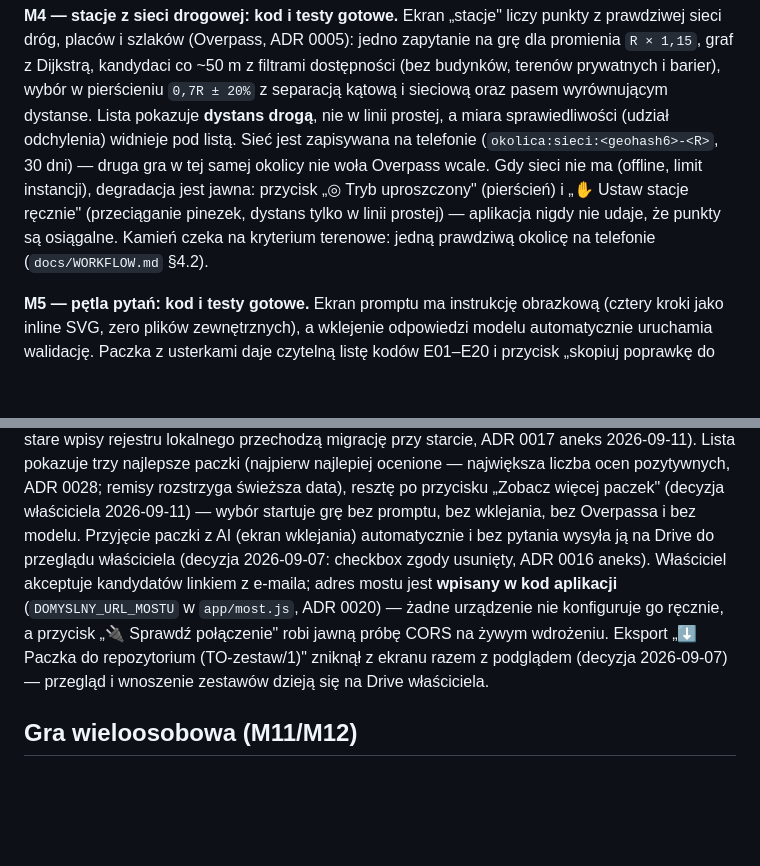
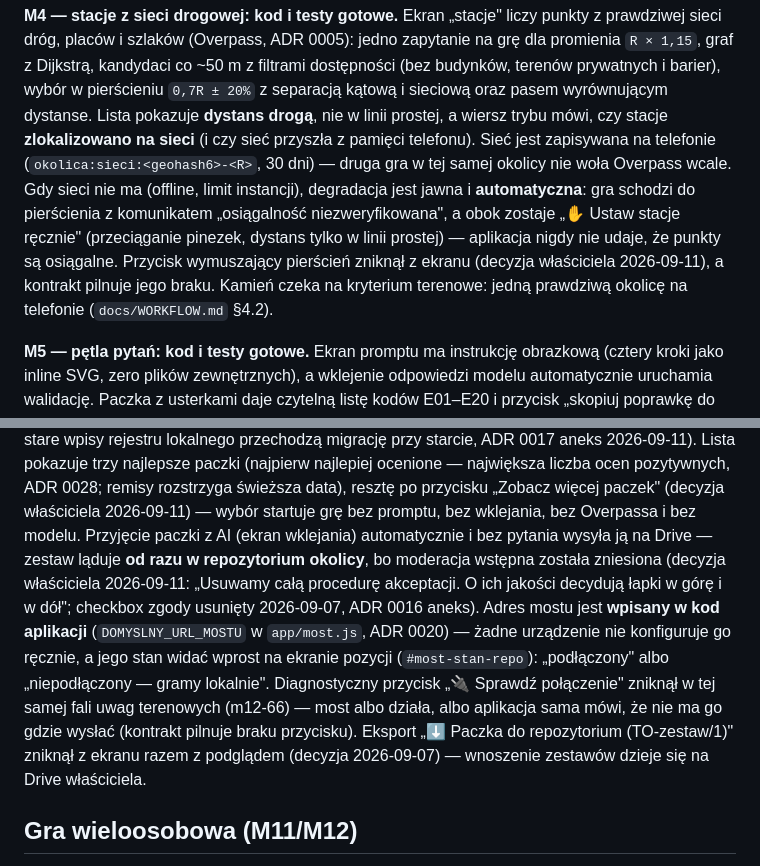
Before and after one commit to szybkoiwyraznie-rgb/okolica, a Markdown page: README.md, 2 parts joined by grey strips. GitHub-like rendering; blank space fills up the shorter version.

Commit message:
Zaległości 3a/3b/3c z audytu PR #9: README mówi to, co robi kod (M4, wysyłka)
Wzorzec L31 — trzy akapity README opisywały elementy usunięte z UI:

(a) M4: „◎ Tryb uproszczony" (kontrakt.test.js:318 asertuje BRAK
    #przycisk-pierścien) i „miara sprawiedliwości widnieje pod listą"
    (kontrakt.test.js:719 asertuje brak #stacje-sprawiedliwosc). Zamiast tego
    README mówi, co ekran naprawdę pokazuje: wiersz trybu (#stacje-tryb)
    z rozróżnieniem „zlokalizowano na sieci"/pierścień, degradacja automatyczna
    z jawnym komunikatem, obok zostaje ✋ Ustaw stacje ręcznie.

(b) wysyłka: „do przeglądu właściciela"/„Właściciel akceptuje kandydatów
    linkiem z e-maila" — moderacji nie ma (m12-72; kontrakt.test.js:1056–1057
    cytuje decyzję właściciela 2026-09-11 „Usuwamy całą procedurę akceptacji"),
    a .gs zapisuje zestaw OD RAZU w katalogu zaakceptowanych
    (kontrakt.test.js:1048–1050 + apps-script-repo-paczek.gs:484–506).

(c) „🔌 Sprawdź połączenie" — przycisk usunięty (m12-66, uwagi terenowe #2;
    kontrakt.test.js:717 asertuje brak #przycisk-test-polaczenia), a stan mostu
    widać w #most-stan-repo (index.html:333, most.js stanMostu).

Zmiana wyłącznie w README.md — bez ?v= i bez WERSJA_SW.

Co-authored-by: arena-agent <297053741+arena-agent@users.noreply.github.com>

```diff
--- a/README.md
+++ b/README.md
@@ -63,14 +63,17 @@ zapytanie na grę dla promienia `R × 1,15`, graf z Dijkstrą, kandydaci co ~50
 z filtrami dostępności (bez budynków, terenów prywatnych i barier), wybór
 w pierścieniu `0,7R ± 20%` z separacją kątową i sieciową oraz pasem
 wyrównującym dystanse. Lista pokazuje **dystans drogą**, nie w linii prostej,
-a miara sprawiedliwości (udział odchylenia) widnieje pod listą. Sieć jest
-zapisywana na telefonie (`okolica:sieci:<geohash6>-<R>`, 30 dni) — druga gra
-w tej samej okolicy nie woła Overpass wcale. Gdy sieci nie ma (offline, limit
-instancji), degradacja jest jawna: przycisk „◎ Tryb uproszczony" (pierścień)
-i „✋ Ustaw stacje ręcznie" (przeciąganie pinezek, dystans tylko w linii
-prostej) — aplikacja nigdy nie udaje, że punkty są osiągalne. Kamień czeka na
-kryterium terenowe: jedną prawdziwą okolicę na telefonie (`docs/WORKFLOW.md`
-§4.2).
+a wiersz trybu mówi, czy stacje **zlokalizowano na sieci** (i czy sieć przyszła
+z pamięci telefonu). Sieć jest zapisywana na telefonie
+(`okolica:sieci:<geohash6>-<R>`, 30 dni) — druga gra w tej samej okolicy nie
+woła Overpass wcale. Gdy sieci nie ma (offline, limit instancji), degradacja
+jest jawna i **automatyczna**: gra schodzi do pierścienia z komunikatem
+„osiągalność niezweryfikowana", a obok zostaje „✋ Ustaw stacje ręcznie"
+(przeciąganie pinezek, dystans tylko w linii prostej) — aplikacja nigdy nie
+udaje, że punkty są osiągalne. Przycisk wymuszający pierścień zniknął z ekranu
+(decyzja właściciela 2026-09-11), a kontrakt pilnuje jego braku.
+Kamień czeka na kryterium terenowe: jedną prawdziwą okolicę na telefonie
+(`docs/WORKFLOW.md` §4.2).
 
 **M5 — pętla pytań: kod i testy gotowe.** Ekran promptu ma instrukcję
 obrazkową (cztery kroki jako inline SVG, zero plików zewnętrznych),
@@ -181,14 +184,19 @@ starcie, ADR 0017 aneks 2026-09-11). Lista pokazuje trzy najlepsze paczki
 remisy rozstrzyga świeższa data), resztę po przycisku „Zobacz więcej paczek"
 (decyzja właściciela 2026-09-11) — wybór startuje grę bez promptu, bez wklejania, bez
 Overpassa i bez modelu. Przyjęcie paczki z AI (ekran wklejania) automatycznie
-i bez pytania wysyła ją na Drive do przeglądu właściciela (decyzja
-2026-09-07: checkbox zgody usunięty, ADR 0016 aneks). Właściciel
-akceptuje kandydatów linkiem z e-maila; adres mostu jest **wpisany w kod
-aplikacji** (`DOMYSLNY_URL_MOSTU` w `app/most.js`, ADR 0020) — żadne urządzenie
-nie konfiguruje go ręcznie, a przycisk „🔌 Sprawdź połączenie" robi jawną próbę
-CORS na żywym wdrożeniu. Eksport „⬇ Paczka do repozytorium (TO-zestaw/1)"
-zniknął z ekranu razem z podglądem (decyzja 2026-09-07) — przegląd i wnoszenie
-zestawów dzieją się na Drive właściciela.
+i bez pytania wysyła ją na Drive — zestaw ląduje **od razu w repozytorium
+okolicy**, bo moderacja wstępna została zniesiona (decyzja właściciela
+2026-09-11: „Usuwamy całą procedurę akceptacji. O ich jakości decydują łapki
+w górę i w dół"; checkbox zgody usunięty 2026-09-07, ADR 0016 aneks). Adres
+mostu jest **wpisany w kod aplikacji** (`DOMYSLNY_URL_MOSTU` w `app/most.js`,
+ADR 0020) — żadne urządzenie nie konfiguruje go ręcznie, a jego stan widać
+wprost na ekranie pozycji (`#most-stan-repo`): „podłączony" albo
+„niepodłączony — gramy lokalnie". Diagnostyczny przycisk „🔌 Sprawdź
+połączenie" zniknął w tej samej fali uwag terenowych (m12-66) — most albo
+działa, albo aplikacja sama mówi, że nie ma go gdzie wysłać (kontrakt pilnuje
+braku przycisku). Eksport
+„⬇ Paczka do repozytorium (TO-zestaw/1)" zniknął z ekranu razem z podglądem
+(decyzja 2026-09-07) — wnoszenie zestawów dzieje się na Drive właściciela.
 
 ## Gra wieloosobowa (M11/M12)
 
```
